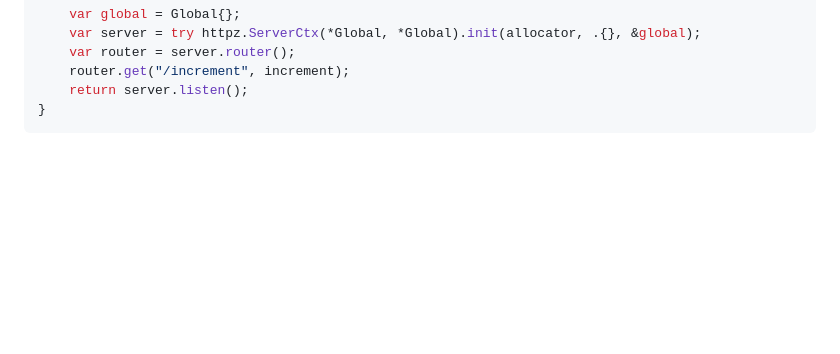
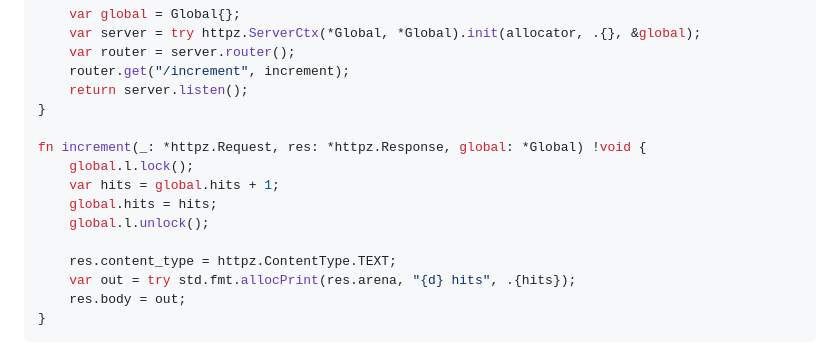
Before and after one commit to karlseguin/http.zig, a Markdown page: readme.md, the part around the change. Rendered like a GitHub page; blank space fills up the shorter version.

Commit message:
fix incomplete example

````diff
--- a/readme.md
+++ b/readme.md
@@ -78,6 +78,17 @@ fn main() !void {
     var router = server.router();
     router.get("/increment", increment);
     return server.listen();
+}
+
+fn increment(_: *httpz.Request, res: *httpz.Response, global: *Global) !void {
+    global.l.lock();
+    var hits = global.hits + 1;
+    global.hits = hits;
+    global.l.unlock();
+
+    res.content_type = httpz.ContentType.TEXT;
+    var out = try std.fmt.allocPrint(res.arena, "{d} hits", .{hits});
+    res.body = out;
 }
 ```
 
````
